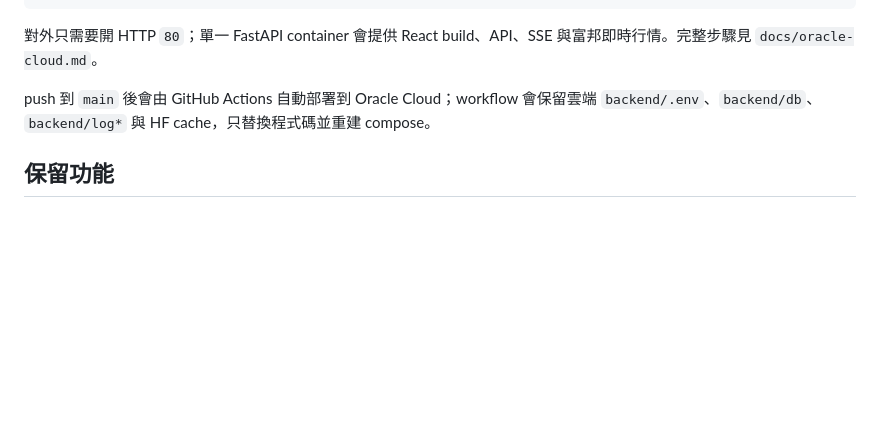
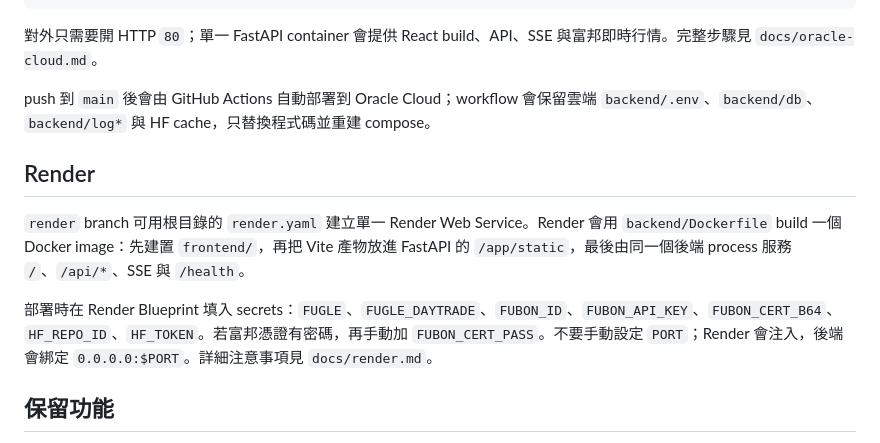
Before and after one commit to raywu918daytrade/vwap, a Markdown page: README.md, the part around the change. Rendered like a GitHub page; blank space fills up the shorter version.

Commit message:
Add Render deployment notes

```diff
--- a/README.md
+++ b/README.md
@@ -40,6 +40,12 @@ docker compose -f docker-compose.oracle.yml up -d --build
 
 push 到 `main` 後會由 GitHub Actions 自動部署到 Oracle Cloud；workflow 會保留雲端 `backend/.env`、`backend/db`、`backend/log*` 與 HF cache，只替換程式碼並重建 compose。
 
+## Render
+
+`render` branch 可用根目錄的 `render.yaml` 建立單一 Render Web Service。Render 會用 `backend/Dockerfile` build 一個 Docker image：先建置 `frontend/`，再把 Vite 產物放進 FastAPI 的 `/app/static`，最後由同一個後端 process 服務 `/`、`/api/*`、SSE 與 `/health`。
+
+部署時在 Render Blueprint 填入 secrets：`FUGLE`、`FUGLE_DAYTRADE`、`FUBON_ID`、`FUBON_API_KEY`、`FUBON_CERT_B64`、`HF_REPO_ID`、`HF_TOKEN`。若富邦憑證有密碼，再手動加 `FUBON_CERT_PASS`。不要手動設定 `PORT`；Render 會注入，後端會綁定 `0.0.0.0:$PORT`。詳細注意事項見 `docs/render.md`。
+
 ## 保留功能
 
 - VWAP框：`/vwap_sr_replay`、`/vwap_breakout/today`、`/sr_vwap_cross/today`、`/vwap_activity`、`/vwap_macd_div`、`/vwap_obv_div`，並整合 `/api/pattern/types`、`/api/pattern/scan` 離線型態掃描結果
```
